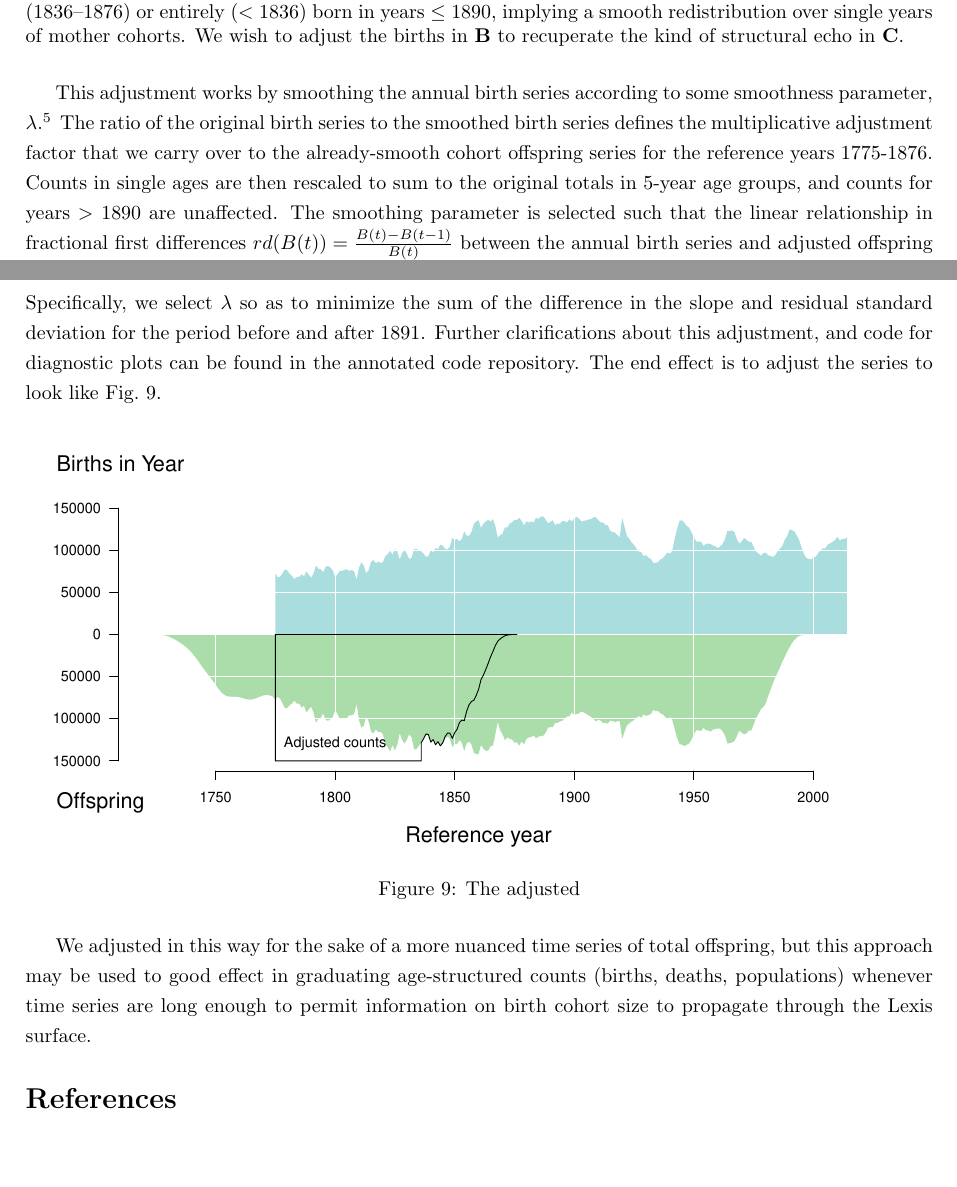
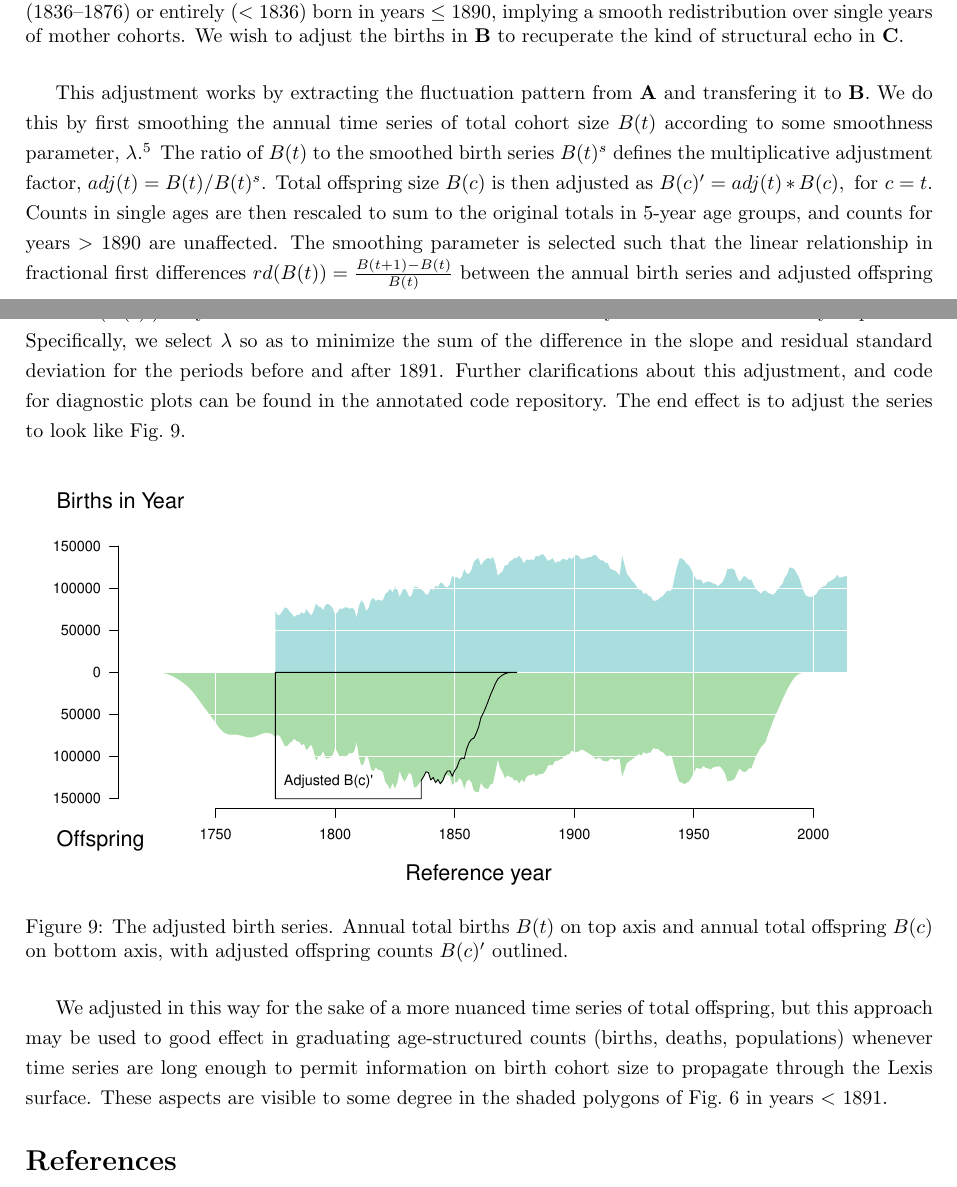
Before and after one commit to timriffe/BirthFlows, a LaTeX paper (BirthFlows/BirthFlows.tex): two parts of pages 6 and 7 of 7, joined at a grey line, cut so that both start at the same text, the shorter picture padded with empty space. The pictures show the PDF file BirthFlows/BirthFlows.pdf that the author committed with the source.

```diff
--- a/BirthFlows/BirthFlows.tex
+++ b/BirthFlows/BirthFlows.tex
@@ -230,12 +230,12 @@
 \label{fig:toosmooth}
 \end{figure}
 
-This adjustment works by smoothing the annual birth series according to some smoothness parameter, $\lambda$.\footnote{For the present case we've used a loess smoother, using the \texttt{R} function \texttt{loess()} with smoothing parameter $\lambda =$ \texttt{span}. It would be straightforward to swap this smoothing method out with a different one.} The ratio of the original birth series to the smoothed birth series defines the multiplicative adjustment factor that we carry over to the already-smooth cohort offspring series for the reference years 1775-1876. Counts in single ages are then rescaled to sum to the original totals in 5-year age groups, and counts for years $>$ 1890 are unaffected. The smoothing parameter is selected such that the linear relationship in fractional first differences $rd(B(t)) = \frac{B(t)-B(t-1)}{B(t)}$ between the annual birth series and adjusted offspring series $rd(B(c))$ for years 1775-1890 matches that for the reference years 1877-1968 as closely as possible. Specifically, we select $\lambda$ so as to minimize the sum of the difference in the slope and residual standard deviation for the period before and after 1891. Further clarifications about this adjustment, and code for diagnostic plots can be found in the annotated code repository. The end effect is to adjust the series to look like Fig.~\ref{fig:better}.
+This adjustment works by extracting the fluctuation pattern from \textbf{A} and transfering it to \textbf{B}. We do this by first smoothing the annual time series of total cohort size $B(t)$ according to some smoothness parameter, $\lambda$.\footnote{For the present case we've used a loess smoother, using the \texttt{R} function \texttt{loess()} with smoothing parameter $\lambda =$ \texttt{span}. It would be straightforward to swap this smoothing method out with a different one.} The ratio of $B(t)$ to the smoothed birth series $B(t)^s$ defines the multiplicative adjustment factor, $adj(t) = B(t)/B(t)^s$. Total offspring size $B(c)$ is then adjusted as $B(c)' = adj(t)*B(c), \mathrm{~for~} c = t$. Counts in single ages are then rescaled to sum to the original totals in 5-year age groups, and counts for years $>$ 1890 are unaffected. The smoothing parameter is selected such that the linear relationship in fractional first differences $rd(B(t)) = \frac{B(t+1)-B(t)}{B(t)}$ between the annual birth series and adjusted offspring series $rd(B(c)')$ for years 1775-1890 matches that for the reference years 1877-1968 as closely as possible. Specifically, we select $\lambda$ so as to minimize the sum of the difference in the slope and residual standard deviation for the periods before and after 1891. Further clarifications about this adjustment, and code for diagnostic plots can be found in the annotated code repository. The end effect is to adjust the series to look like Fig.~\ref{fig:better}.
 
 \begin{figure}[ht!]
 \centering
  \includegraphics[scale=.6]{Figures/App_postAdjustment.pdf}
-\caption{The adjusted }
+\caption{The adjusted birth series. Annual total births $B(t)$ on top axis and annual total offspring $B(c)$ on bottom axis, with adjusted offspring counts $B(c)'$ outlined.}
 \label{fig:better}
 \end{figure}
 \end{appendix}
```
Also changed, not shown: BirthFlows/BirthFlows.pdf, BirthFlows/BirthFlows.tex (2 more changed lines), 3 other files.
